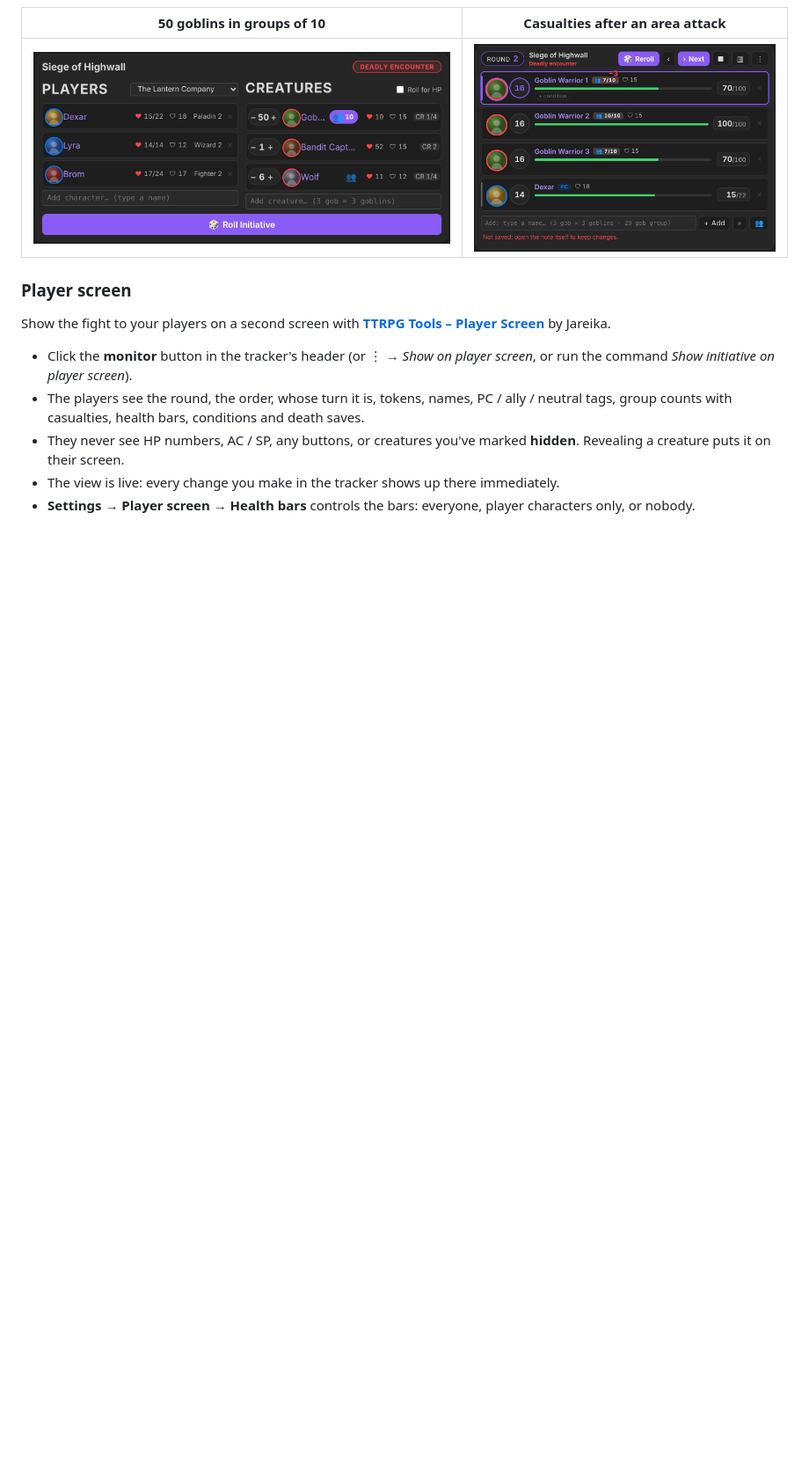
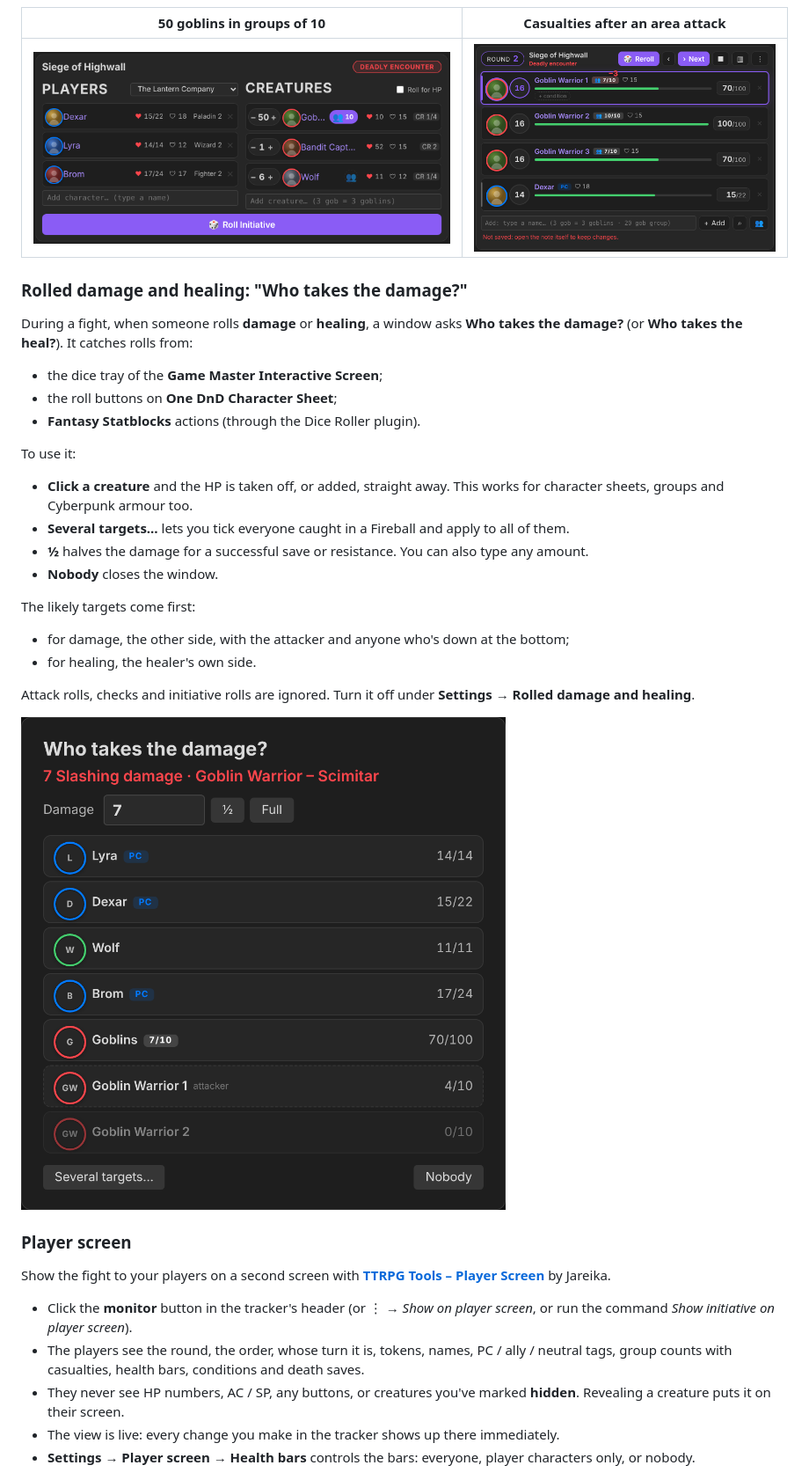
Before and after one commit to Majsnic/Roll-for-Initiative, a Markdown page: README.md, the part around one of its changes. Shown at 88% size. Drawn GitHub-style; pictures changed too: docs/screenshots/damage.png (added); blank space fills up the shorter version.

```diff
--- a/README.md
+++ b/README.md
@@ -72,6 +72,27 @@ Large battles stay manageable: a **group** is one row for many identical creatur
 | 50 goblins in groups of 10 | Casualties after an area attack |
 |---|---|
 | ![Groups of 10 on the encounter card](docs/screenshots/group-card.png) | ![−3 over the HP bar](docs/screenshots/casualty.png) |
+
+### Rolled damage and healing: "Who takes the damage?"
+
+During a fight, when someone rolls **damage** or **healing**, a window asks **Who takes the damage?** (or **Who takes the heal?**). It catches rolls from:
+- the dice tray of the **Game Master Interactive Screen**;
+- the roll buttons on **One DnD Character Sheet**;
+- **Fantasy Statblocks** actions (through the Dice Roller plugin).
+
+To use it:
+- **Click a creature** and the HP is taken off, or added, straight away. This works for character sheets, groups and Cyberpunk armour too.
+- **Several targets…** lets you tick everyone caught in a Fireball and apply to all of them.
+- **½** halves the damage for a successful save or resistance. You can also type any amount.
+- **Nobody** closes the window.
+
+The likely targets come first:
+- for damage, the other side, with the attacker and anyone who's down at the bottom;
+- for healing, the healer's own side.
+
+Attack rolls, checks and initiative rolls are ignored. Turn it off under **Settings → Rolled damage and healing**.
+
+![Who takes the damage?](docs/screenshots/damage.png)
 
 ### Player screen
 
```
Also changed, not shown: other parts of README.md (+11 -0 lines), CHANGELOG.md (+21 -0 lines), 5 other files.
